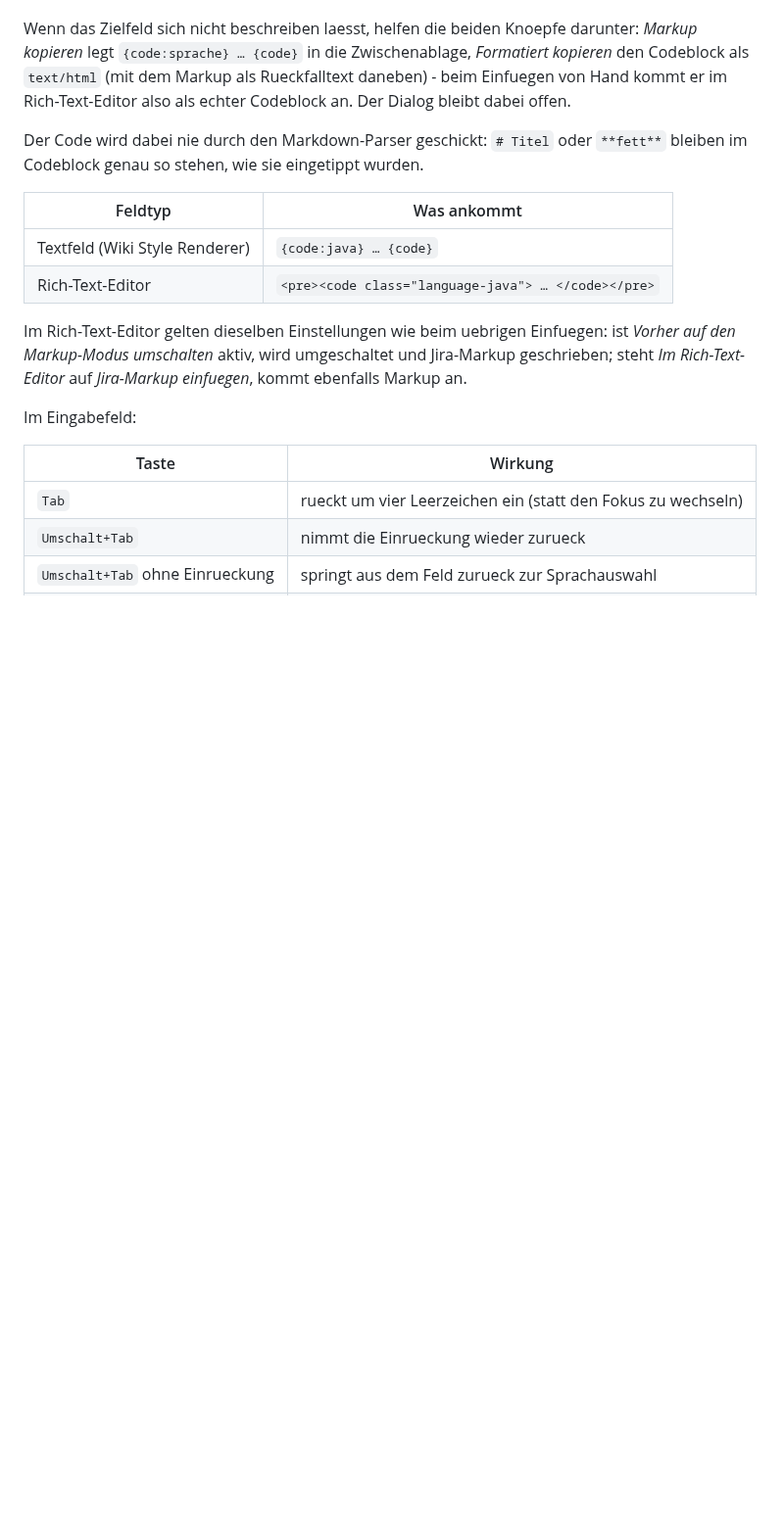
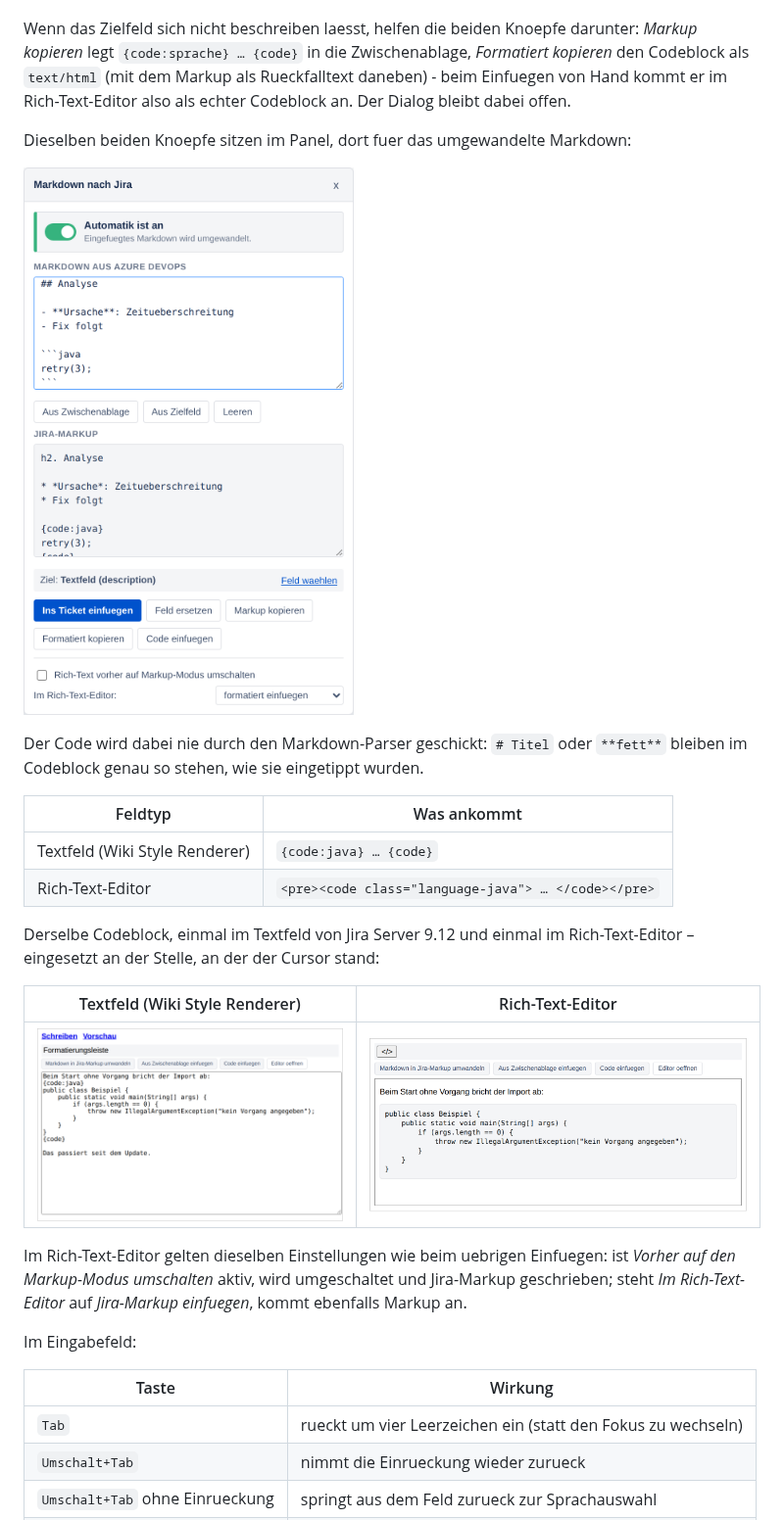
Before and after one commit to pascallink/webkit-ext, a Markdown page: jira-markdown-converter/README.md, the part around one of its changes. Shown at 98% size. Rendered like a GitHub page; pictures changed too: jira-markdown-converter/docs/images/code-richtext.png (added), jira-markdown-converter/docs/images/code-textfeld.png (added), jira-markdown-converter/docs/images/kopieren.png (added); blank space fills up the shorter version.

```diff
--- a/jira-markdown-converter/README.md
+++ b/jira-markdown-converter/README.md
@@ -56,6 +63,10 @@ Zwischenablage, *Formatiert kopieren* den Codeblock als `text/html` (mit dem
 Markup als Rueckfalltext daneben) - beim Einfuegen von Hand kommt er im
 Rich-Text-Editor also als echter Codeblock an. Der Dialog bleibt dabei offen.
 
+Dieselben beiden Knoepfe sitzen im Panel, dort fuer das umgewandelte Markdown:
+
+![Panel mit den Knoepfen "Markup kopieren" und "Formatiert kopieren" unter den Einfuege-Knoepfen](docs/images/kopieren.png)
+
 Der Code wird dabei nie durch den Markdown-Parser geschickt: `# Titel` oder
 `**fett**` bleiben im Codeblock genau so stehen, wie sie eingetippt wurden.
 
@@ -63,6 +74,13 @@ Der Code wird dabei nie durch den Markdown-Parser geschickt: `# Titel` oder
 | --- | --- |
 | Textfeld (Wiki Style Renderer) | `{code:java} … {code}` |
 | Rich-Text-Editor | `<pre><code class="language-java"> … </code></pre>` |
+
+Derselbe Codeblock, einmal im Textfeld von Jira Server 9.12 und einmal im
+Rich-Text-Editor – eingesetzt an der Stelle, an der der Cursor stand:
+
+| Textfeld (Wiki Style Renderer) | Rich-Text-Editor |
+| --- | --- |
+| ![Textfeld mit einem eingefuegten {code:java}-Block zwischen zwei Saetzen](docs/images/code-textfeld.png) | ![Rich-Text-Editor mit dem Codeblock als formatiertem Kasten](docs/images/code-richtext.png) |
 
 Im Rich-Text-Editor gelten dieselben Einstellungen wie beim uebrigen
 Einfuegen: ist *Vorher auf den Markup-Modus umschalten* aktiv, wird
```
Also changed, not shown: other parts of jira-markdown-converter/README.md (+9 -2 lines), jira-markdown-converter/docs/images/code-dialog.png (added), 1 other file.
